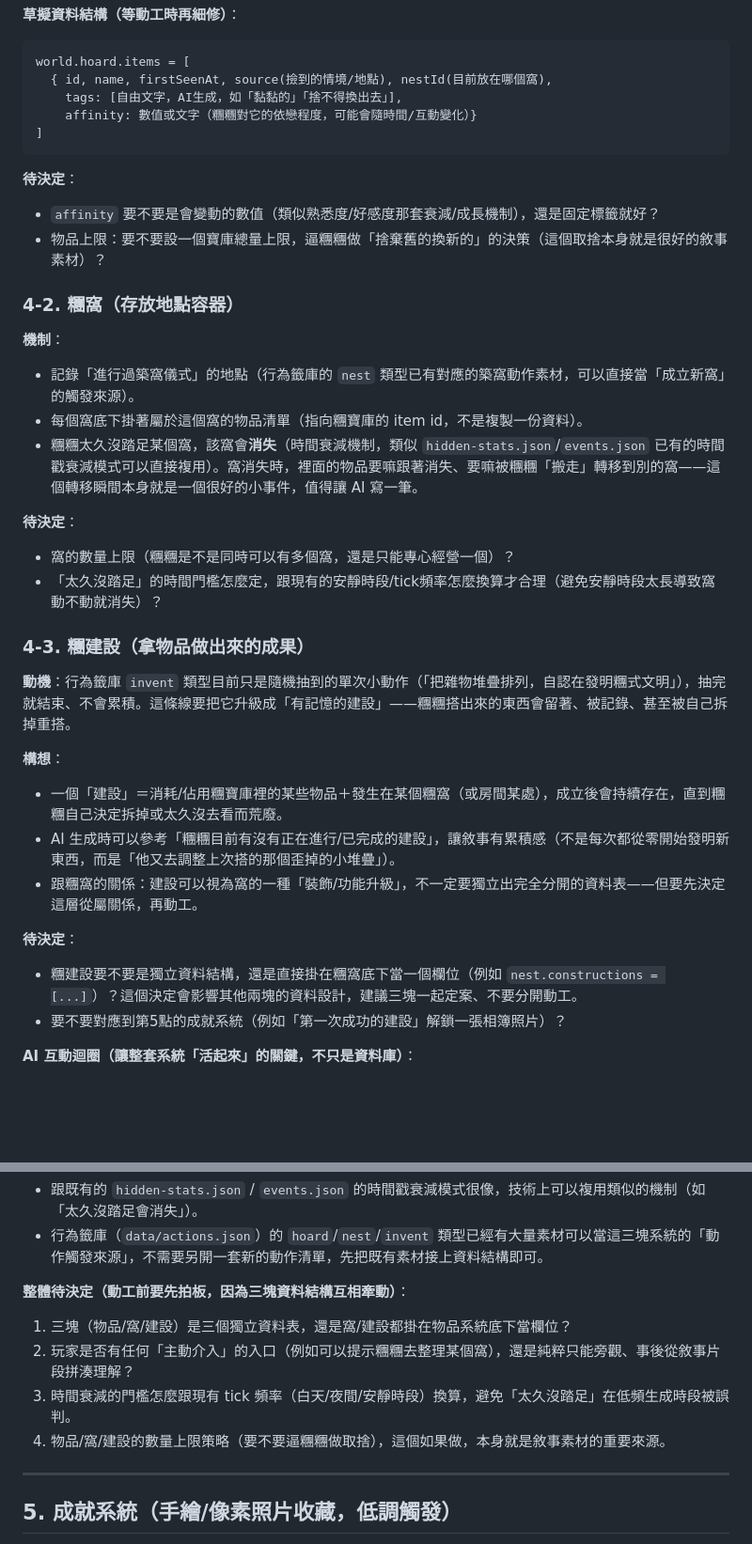
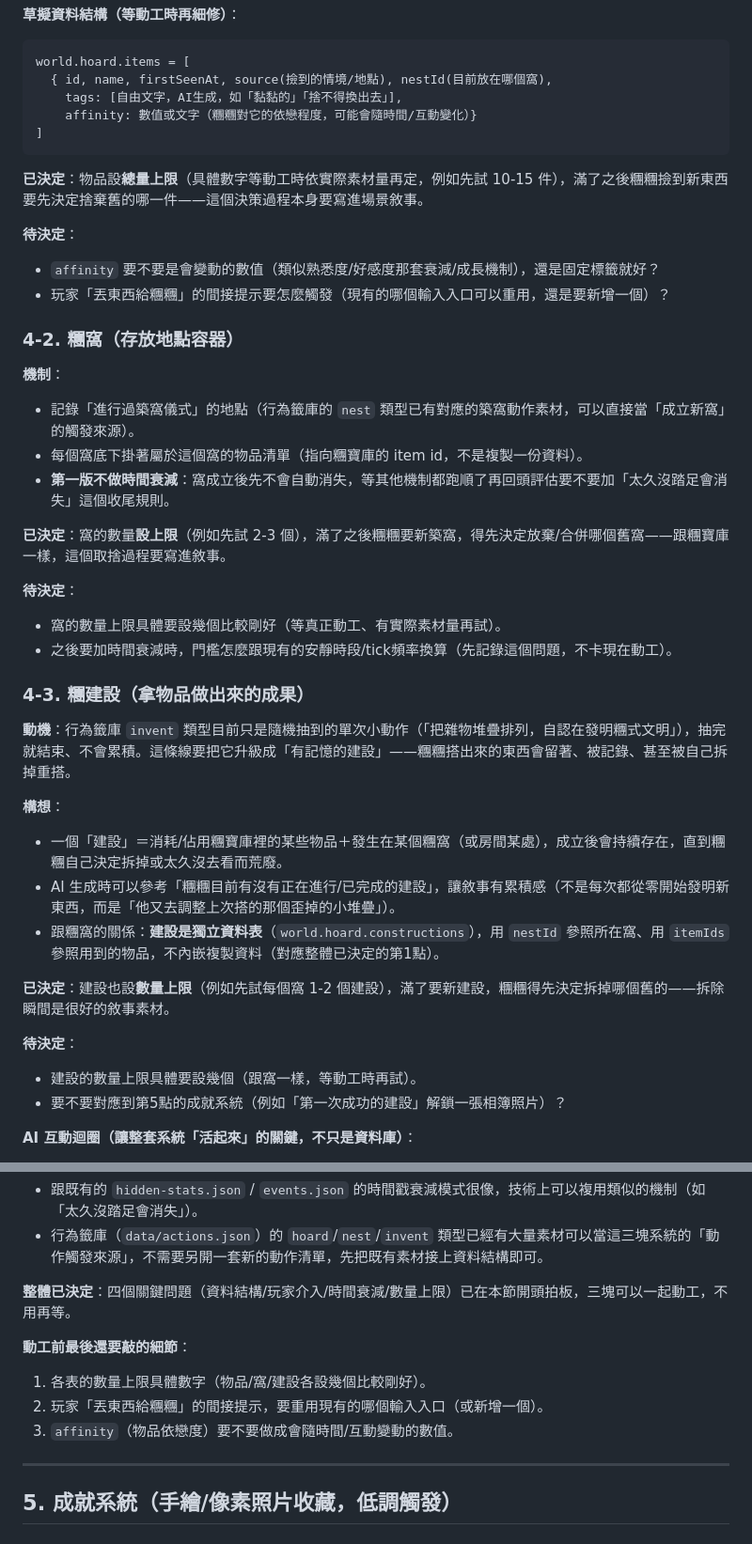
Before and after one commit to jqomqjjvp0w4255ojwa/Puffy-PomPom, a Markdown page: ROADMAP.md, 2 parts joined by grey strips. Shown at 94% size. GitHub-like rendering; blank space fills up the shorter version.

Commit message:
roadmap: 拍板糰寶庫/糰窩/糰建設四個關鍵設計問題
三表獨立資料結構＋間接提示介入＋第一版不做時間衰減＋三表都設數量上限逼取捨。

Co-Authored-By: Claude Sonnet 4.6 <noreply@anthropic.com>
Claude-Session: https://claude.ai/code/session_016b7AKuUXwJuHrqAdoeYnSJ

````diff
--- a/ROADMAP.md
+++ b/ROADMAP.md
@@ -102,20 +108,24 @@ world.hoard.items = [
 ]
 ```
 
+**已決定**：物品設**總量上限**（具體數字等動工時依實際素材量再定，例如先試 10-15 件），滿了之後糰糰撿到新東西要先決定捨棄舊的哪一件——這個決策過程本身要寫進場景敘事。
+
 **待決定**：
 - `affinity` 要不要是會變動的數值（類似熟悉度/好感度那套衰減/成長機制），還是固定標籤就好？
-- 物品上限：要不要設一個寶庫總量上限，逼糰糰做「捨棄舊的換新的」的決策（這個取捨本身就是很好的敘事素材）？
+- 玩家「丟東西給糰糰」的間接提示要怎麼觸發（現有的哪個輸入入口可以重用，還是要新增一個）？
 
 ### 4-2. 糰窩（存放地點容器）
 
 **機制**：
 - 記錄「進行過築窩儀式」的地點（行為籤庫的 `nest` 類型已有對應的築窩動作素材，可以直接當「成立新窩」的觸發來源）。
 - 每個窩底下掛著屬於這個窩的物品清單（指向糰寶庫的 item id，不是複製一份資料）。
-- 糰糰太久沒踏足某個窩，該窩會**消失**（時間衰減機制，類似 `hidden-stats.json`/`events.json` 已有的時間戳衰減模式可以直接複用）。窩消失時，裡面的物品要嘛跟著消失、要嘛被糰糰「搬走」轉移到別的窩——這個轉移瞬間本身就是一個很好的小事件，值得讓 AI 寫一筆。
+- **第一版不做時間衰減**：窩成立後先不會自動消失，等其他機制都跑順了再回頭評估要不要加「太久沒踏足會消失」這個收尾規則。
+
+**已決定**：窩的數量**設上限**（例如先試 2-3 個），滿了之後糰糰要新築窩，得先決定放棄/合併哪個舊窩——跟糰寶庫一樣，這個取捨過程要寫進敘事。
 
 **待決定**：
-- 窩的數量上限（糰糰是不是同時可以有多個窩，還是只能專心經營一個）？
-- 「太久沒踏足」的時間門檻怎麼定，跟現有的安靜時段/tick頻率怎麼換算才合理（避免安靜時段太長導致窩動不動就消失）？
+- 窩的數量上限具體要設幾個比較剛好（等真正動工、有實際素材量再試）。
+- 之後要加時間衰減時，門檻怎麼跟現有的安靜時段/tick頻率換算（先記錄這個問題，不卡現在動工）。
 
 ### 4-3. 糰建設（拿物品做出來的成果）
 
@@ -124,10 +134,12 @@ world.hoard.items = [
 **構想**：
 - 一個「建設」＝消耗/佔用糰寶庫裡的某些物品＋發生在某個糰窩（或房間某處），成立後會持續存在，直到糰糰自己決定拆掉或太久沒去看而荒廢。
 - AI 生成時可以參考「糰糰目前有沒有正在進行/已完成的建設」，讓敘事有累積感（不是每次都從零開始發明新東西，而是「他又去調整上次搭的那個歪掉的小堆疊」）。
-- 跟糰窩的關係：建設可以視為窩的一種「裝飾/功能升級」，不一定要獨立出完全分開的資料表——但要先決定這層從屬關係，再動工。
+- 跟糰窩的關係：**建設是獨立資料表**（`world.hoard.constructions`），用 `nestId` 參照所在窩、用 `itemIds` 參照用到的物品，不內嵌複製資料（對應整體已決定的第1點）。
+
+**已決定**：建設也設**數量上限**（例如先試每個窩 1-2 個建設），滿了要新建設，糰糰得先決定拆掉哪個舊的——拆除瞬間是很好的敘事素材。
 
 **待決定**：
-- 糰建設要不要是獨立資料結構，還是直接掛在糰窩底下當一個欄位（例如 `nest.constructions = [...]`）？這個決定會影響其他兩塊的資料設計，建議三塊一起定案、不要分開動工。
+- 建設的數量上限具體要設幾個（跟窩一樣，等動工時再試）。
 - 要不要對應到第5點的成就系統（例如「第一次成功的建設」解鎖一張相簿照片）？
 
 **AI 互動迴圈（讓整套系統「活起來」的關鍵，不只是資料庫）**：
@@ -138,11 +150,12 @@ world.hoard.items = [
 - 跟既有的 `hidden-stats.json` / `events.json` 的時間戳衰減模式很像，技術上可以複用類似的機制（如「太久沒踏足會消失」）。
 - 行為籤庫（`data/actions.json`）的 `hoard`/`nest`/`invent` 類型已經有大量素材可以當這三塊系統的「動作觸發來源」，不需要另開一套新的動作清單，先把既有素材接上資料結構即可。
 
-**整體待決定（動工前要先拍板，因為三塊資料結構互相牽動）**：
-1. 三塊（物品/窩/建設）是三個獨立資料表，還是窩/建設都掛在物品系統底下當欄位？
-2. 玩家是否有任何「主動介入」的入口（例如可以提示糰糰去整理某個窩），還是純粹只能旁觀、事後從敘事片段拼湊理解？
-3. 時間衰減的門檻怎麼跟現有 tick 頻率（白天/夜間/安靜時段）換算，避免「太久沒踏足」在低頻生成時段被誤判。
-4. 物品/窩/建設的數量上限策略（要不要逼糰糰做取捨），這個如果做，本身就是敘事素材的重要來源。
+**整體已決定**：四個關鍵問題（資料結構/玩家介入/時間衰減/數量上限）已在本節開頭拍板，三塊可以一起動工，不用再等。
+
+**動工前最後還要敲的細節**：
+1. 各表的數量上限具體數字（物品/窩/建設各設幾個比較剛好）。
+2. 玩家「丟東西給糰糰」的間接提示，要重用現有的哪個輸入入口（或新增一個）。
+3. `affinity`（物品依戀度）要不要做成會隨時間/互動變動的數值。
 
 ---
 
````
Also changed, not shown: other parts of ROADMAP.md (+6 -0 lines).
